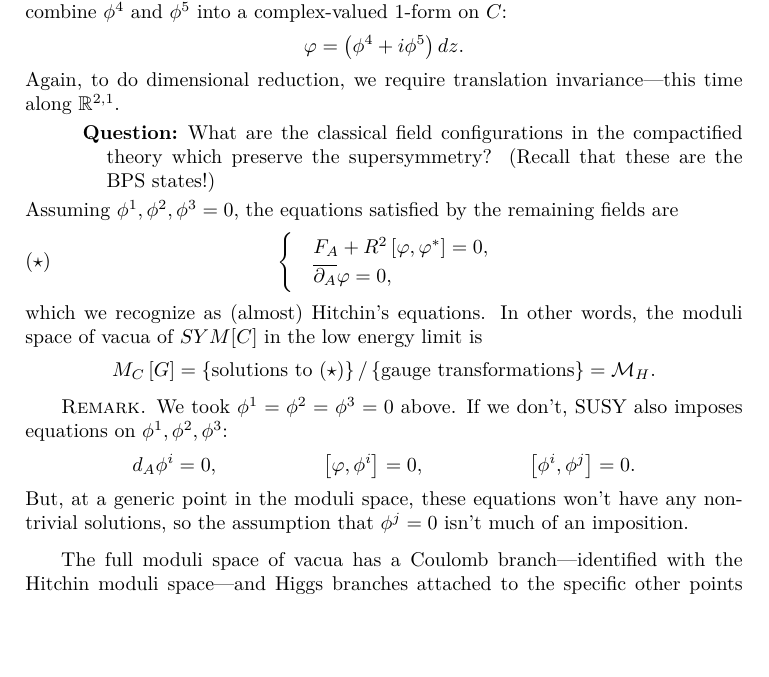
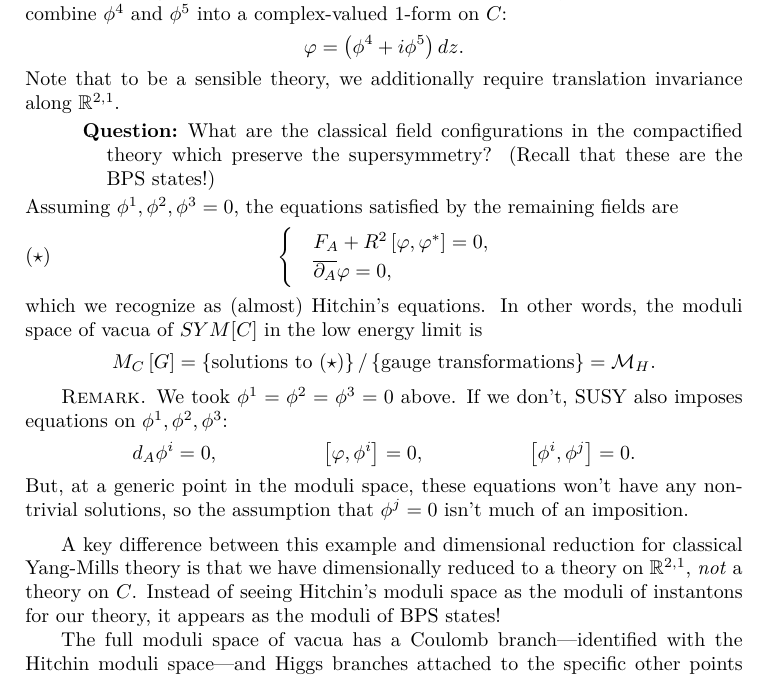
Before and after one commit to mahowald/Hitchin-Systems, a LaTeX thesis (HitchinSystems.tex): part of page 30 of 32, cut so that both start at the same text, the shorter picture padded with empty space. Compiled offline with pdfLaTeX.

Commit message:
Update HitchinSystems.tex
Added some clarifying remarks about the compactification of 5D SYM.

```diff
--- a/HitchinSystems.tex
+++ b/HitchinSystems.tex
@@ -854,8 +854,8 @@ on $C$, we combine $\phi^{4}$ and $\phi^{5}$ into a complex-valued
 \[
 \varphi=\left(\phi^{4}+i\phi^{5}\right)dz.
 \]
-Again, to do dimensional reduction, we require translation invariance---this
-time along $\mathbb{R}^{2,1}$.
+Note that to be a sensible theory, we additionally require translation
+invariance along $\mathbb{R}^{2,1}$.
 \begin{description}
 \item [{Question}] What are the classical field configurations in the compactified
 theory which preserve the supersymmetry? (Recall that these are the
@@ -885,6 +885,12 @@ But, at a generic point in the moduli space, these equations won't
 have any nontrivial solutions, so the assumption that $\phi^{j}=0$
 isn't much of an imposition.
 \end{rem*}
+
+A key difference between this example and dimensional reduction for classical
+Yang-Mills theory is that we have dimensionally reduced to a theory on $\mathbb{R}^{2,1}$,
+\emph{not} a theory on $C$. Instead of seeing Hitchin's moduli space as the moduli of
+instantons for our theory, it appears as the moduli of BPS states!
+
 The full moduli space of vacua has a Coulomb branch---identified with
 the Hitchin moduli space---and Higgs branches attached to the specific
 other points where nontrivial solutions for the $\phi^{j}$ exist.
```
